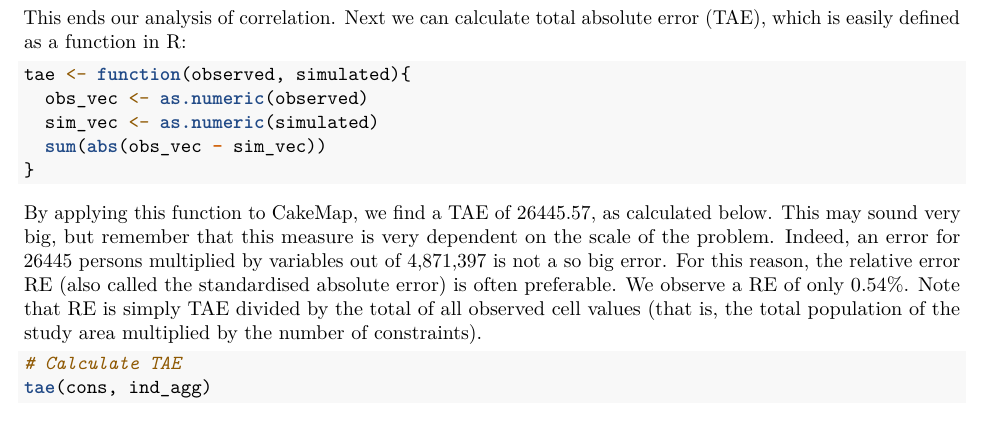
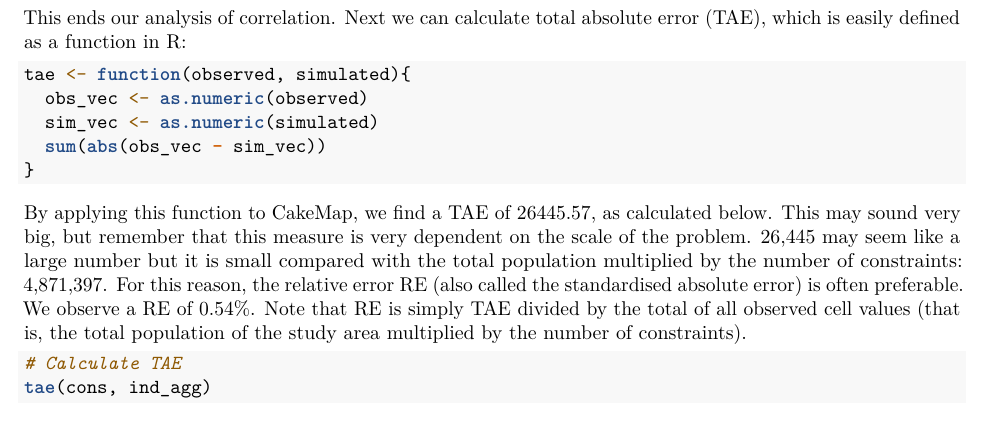
Before and after one commit to Robinlovelace/spatial-microsim-book, an R Markdown document (08-validation.Rmd): part of page 6 of 11, cut so that both start at the same text. Rendered offline with R 4.5, knitr and Pandoc, then LaTeX, with nearby package versions; some code elsewhere in the file could not run offline.

Commit message:
Minor edits to Chapter 8

```diff
--- a/08-validation.Rmd
+++ b/08-validation.Rmd
@@ -372,9 +372,10 @@ tae <- function(observed, simulated){
 
 By applying this function to CakeMap, we find a TAE of 26445.57, as calculated below. This may
 sound very big, but remember that this measure is very dependent on the scale of the problem.
-Indeed, an error for 26445 persons multiplied by variables out of 4,871,397 is not a so big error. For this reason,
+26,445 may seem like a large number but it is small compared with the total population multiplied by
+the number of constraints: 4,871,397. For this reason,
 the relative error RE (also called the standardised absolute error) is often preferable. We observe a RE of
-only 0.54%. Note that RE is simply TAE divided by the total of all observed cell
+0.54%. Note that RE is simply TAE divided by the total of all observed cell
 values (that is, the total population of the study area multiplied by the number of
 constraints).
 
```
